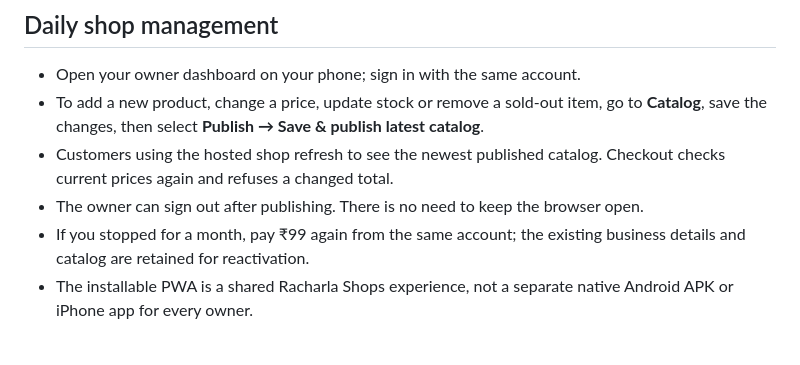
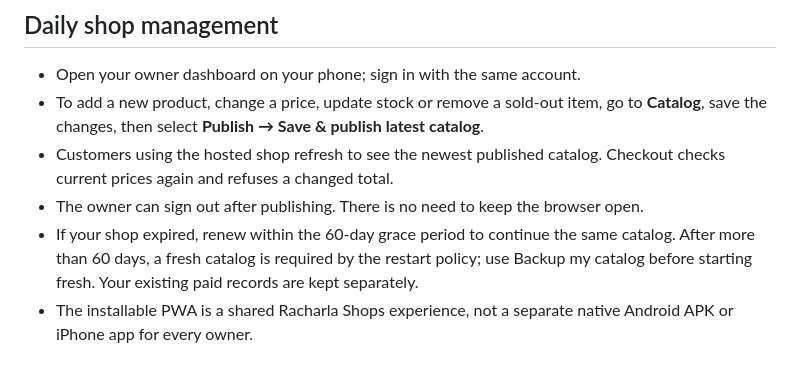
Before and after one commit to Saikrishnakmnr/Racharlagpt-Vibe, a Markdown page: business-agent/OWNER_GUIDE.md, the part around the change. GitHub-like rendering.

Commit message:
docs(agent): accurately explain 60-day grace period, fresh restart and backup

```diff
--- a/business-agent/OWNER_GUIDE.md
+++ b/business-agent/OWNER_GUIDE.md
@@ -29,7 +29,7 @@ Your public link looks like:
 - To add a new product, change a price, update stock or remove a sold-out item, go to **Catalog**, save the changes, then select **Publish → Save & publish latest catalog**.
 - Customers using the hosted shop refresh to see the newest published catalog. Checkout checks current prices again and refuses a changed total.
 - The owner can sign out after publishing. There is no need to keep the browser open.
-- If you stopped for a month, pay ₹99 again from the same account; the existing business details and catalog are retained for reactivation.
+- If your shop expired, renew within the 60-day grace period to continue the same catalog. After more than 60 days, a fresh catalog is required by the restart policy; use Backup my catalog before starting fresh. Your existing paid records are kept separately.
 - The installable PWA is a shared Racharla Shops experience, not a separate native Android APK or iPhone app for every owner.
 
 ## Customer ordering
```
